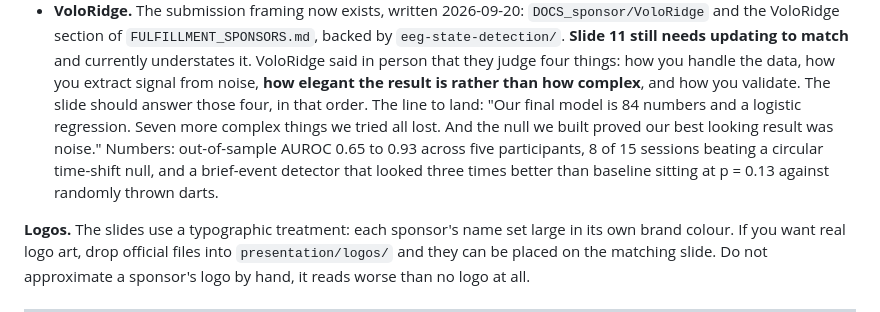
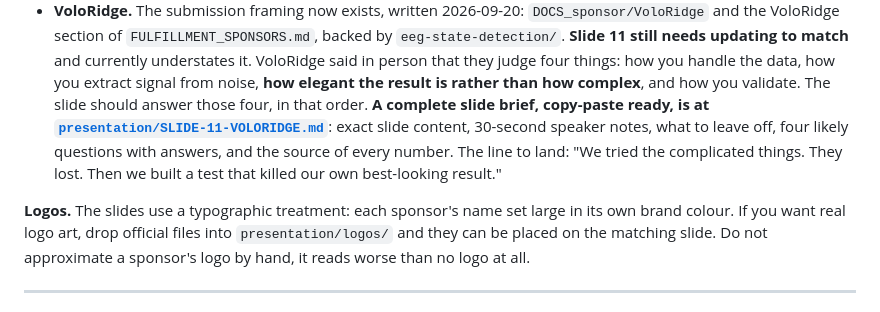
Before and after one commit to NamaiBest/MemoryPalace, a Markdown page: PRESENTATION-PLAN.md, the part around the change. Drawn GitHub-style.

```diff
--- a/PRESENTATION-PLAN.md
+++ b/PRESENTATION-PLAN.md
@@ -170,11 +170,11 @@ Current status, in one line each:
   understates it. VoloRidge said in person that they judge four things: how you handle the
   data, how you extract signal from noise, **how elegant the result is rather than how
   complex**, and how you validate. The slide should answer those four, in that order.
-  The line to land: "Our final model is 84 numbers and a logistic regression. Seven more
-  complex things we tried all lost. And the null we built proved our best looking result was
-  noise." Numbers: out-of-sample AUROC 0.65 to 0.93 across five participants, 8 of 15
-  sessions beating a circular time-shift null, and a brief-event detector that looked three
-  times better than baseline sitting at p = 0.13 against randomly thrown darts.
+  **A complete slide brief, copy-paste ready, is at
+  [`presentation/SLIDE-11-VOLORIDGE.md`](presentation/SLIDE-11-VOLORIDGE.md)**: exact slide content,
+  30-second speaker notes, what to leave off, four likely questions with answers, and the
+  source of every number. The line to land: "We tried the complicated things. They lost.
+  Then we built a test that killed our own best-looking result."
 
 **Logos.** The slides use a typographic treatment: each sponsor's name set large in its own
 brand colour. If you want real logo art, drop official files into
```
Also changed, not shown: presentation/SLIDE-11-VOLORIDGE.md (added, +150 -0 lines).
